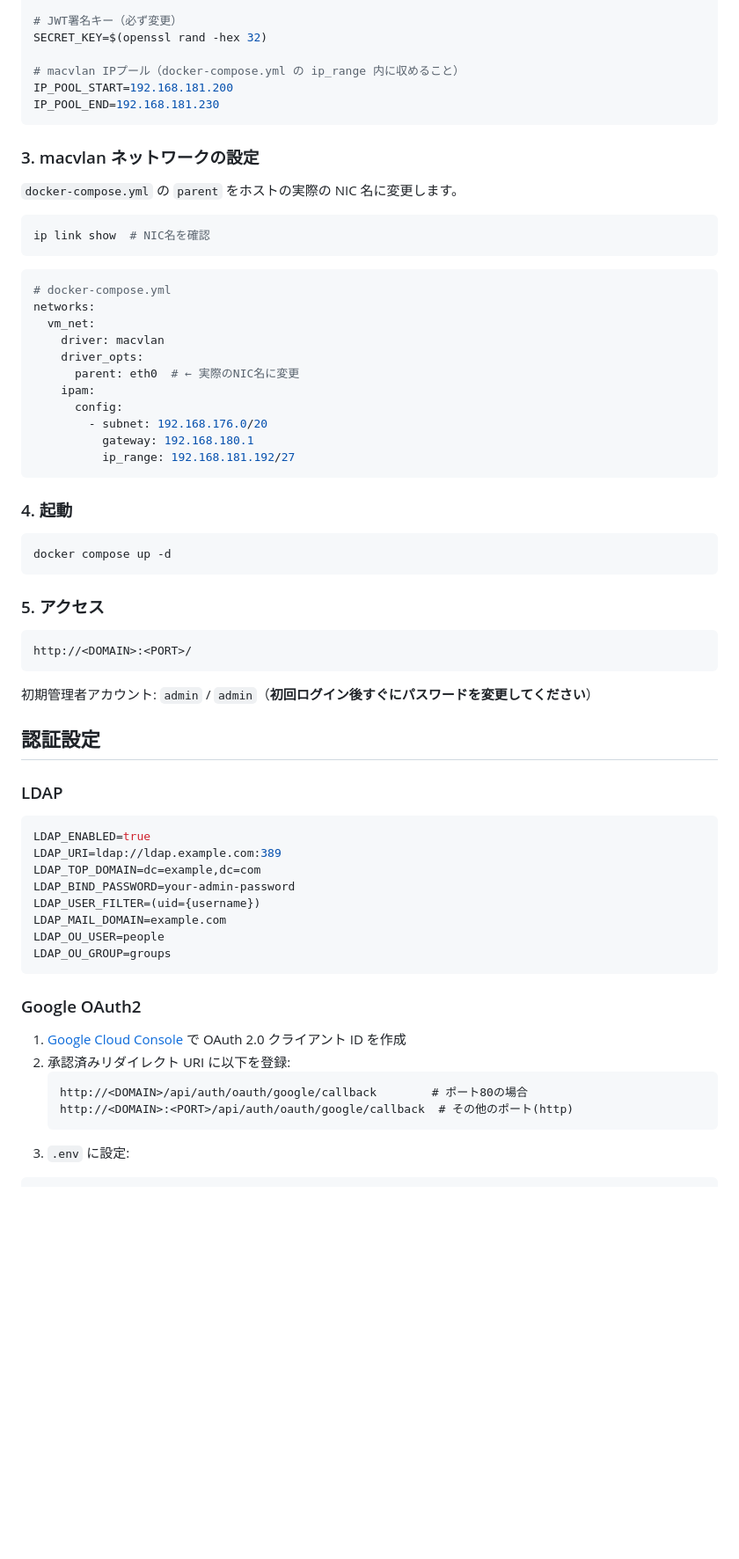
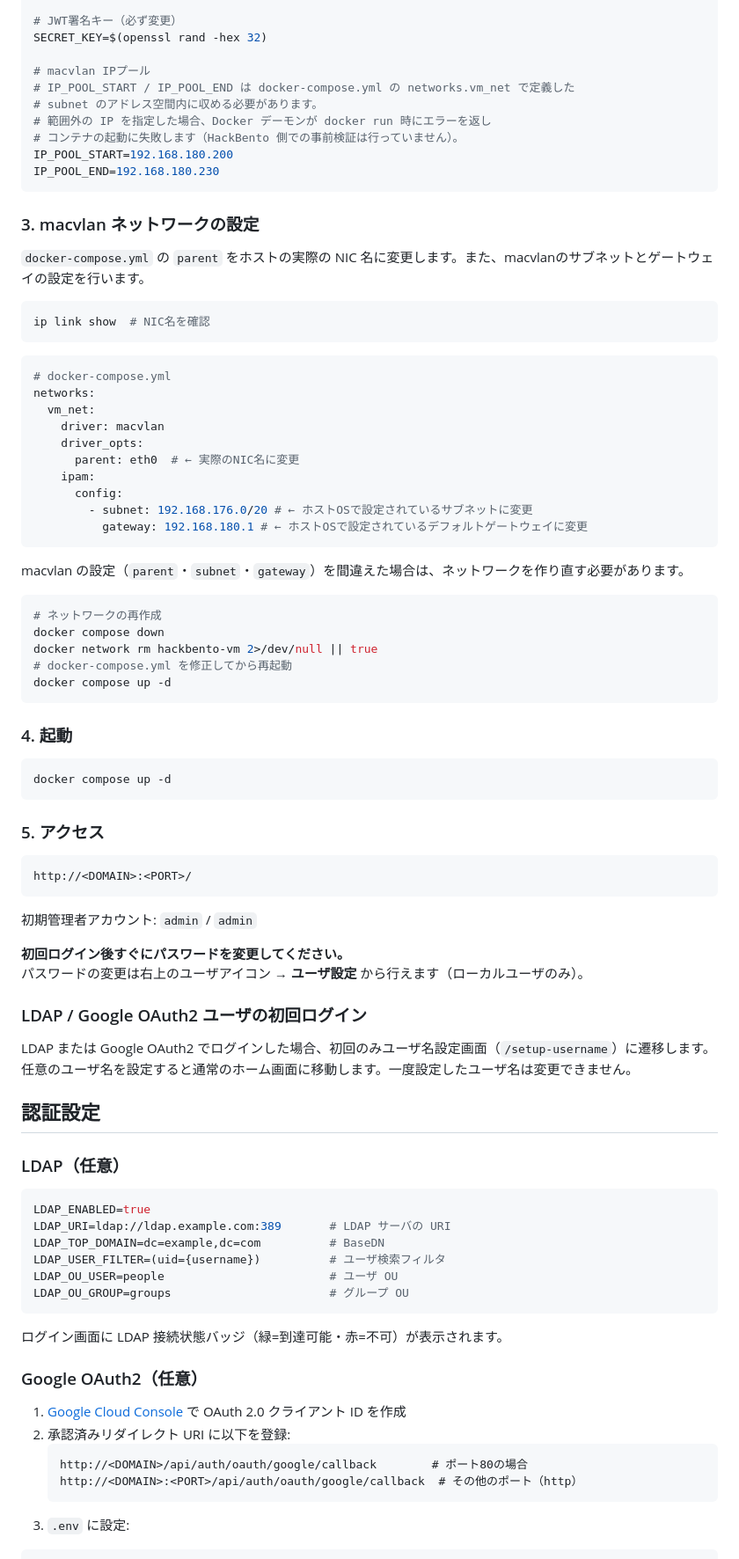
Before and after one commit to ka1222te/hack-bento, a Markdown page: README.md, the part around the change printed below. Shown: that part at 88% size. Rendered like a GitHub page; blank space fills up the shorter version.

Commit message:
fix: ビルドに不要な設定項目の削除，README.mdの拡充

````diff
--- a/README.md
+++ b/README.md
@@ -87,14 +93,18 @@ PORT=8000
 # JWT署名キー（必ず変更）
 SECRET_KEY=$(openssl rand -hex 32)
 
-# macvlan IPプール（docker-compose.yml の ip_range 内に収めること）
-IP_POOL_START=192.168.181.200
-IP_POOL_END=192.168.181.230
+# macvlan IPプール
+# IP_POOL_START / IP_POOL_END は docker-compose.yml の networks.vm_net で定義した
+# subnet のアドレス空間内に収める必要があります。
+# 範囲外の IP を指定した場合、Docker デーモンが docker run 時にエラーを返し
+# コンテナの起動に失敗します（HackBento 側での事前検証は行っていません）。
+IP_POOL_START=192.168.180.200
+IP_POOL_END=192.168.180.230
 ```
 
 ### 3. macvlan ネットワークの設定
 
-`docker-compose.yml` の `parent` をホストの実際の NIC 名に変更します。
+`docker-compose.yml` の `parent` をホストの実際の NIC 名に変更します。また、macvlanのサブネットとゲートウェイの設定を行います。
 
 ```bash
 ip link show  # NIC名を確認
@@ -109,9 +119,18 @@ networks:
       parent: eth0  # ← 実際のNIC名に変更
     ipam:
       config:
-        - subnet: 192.168.176.0/20
-          gateway: 192.168.180.1
-          ip_range: 192.168.181.192/27
+        - subnet: 192.168.176.0/20 # ← ホストOSで設定されているサブネットに変更
+          gateway: 192.168.180.1 # ← ホストOSで設定されているデフォルトゲートウェイに変更
+```
+
+macvlan の設定（`parent`・`subnet`・`gateway`）を間違えた場合は、ネットワークを作り直す必要があります。
+
+```bash
+# ネットワークの再作成
+docker compose down
+docker network rm hackbento-vm 2>/dev/null || true
+# docker-compose.yml を修正してから再起動
+docker compose up -d
 ```
 
 ### 4. 起動
@@ -126,30 +145,38 @@ docker compose up -d
 http://<DOMAIN>:<PORT>/
 ```
 
-初期管理者アカウント: `admin` / `admin`（**初回ログイン後すぐにパスワードを変更してください**）
+初期管理者アカウント: `admin` / `admin`
+
+**初回ログイン後すぐにパスワードを変更してください。**
+パスワードの変更は右上のユーザアイコン → **ユーザ設定** から行えます（ローカルユーザのみ）。
+
+### LDAP / Google OAuth2 ユーザの初回ログイン
+
+LDAP または Google OAuth2 でログインした場合、初回のみユーザ名設定画面（`/setup-username`）に遷移します。
+任意のユーザ名を設定すると通常のホーム画面に移動します。一度設定したユーザ名は変更できません。
 
 ## 認証設定
 
-### LDAP
+### LDAP（任意）
 
 ```bash
 LDAP_ENABLED=true
-LDAP_URI=ldap://ldap.example.com:389
-LDAP_TOP_DOMAIN=dc=example,dc=com
-LDAP_BIND_PASSWORD=your-admin-password
-LDAP_USER_FILTER=(uid={username})
-LDAP_MAIL_DOMAIN=example.com
-LDAP_OU_USER=people
-LDAP_OU_GROUP=groups
+LDAP_URI=ldap://ldap.example.com:389       # LDAP サーバの URI
+LDAP_TOP_DOMAIN=dc=example,dc=com          # BaseDN
+LDAP_USER_FILTER=(uid={username})          # ユーザ検索フィルタ
+LDAP_OU_USER=people                        # ユーザ OU
+LDAP_OU_GROUP=groups                       # グループ OU
 ```
 
-### Google OAuth2
+ログイン画面に LDAP 接続状態バッジ（緑=到達可能・赤=不可）が表示されます。
+
+### Google OAuth2（任意）
 
 1. [Google Cloud Console](https://console.cloud.google.com/) で OAuth 2.0 クライアント ID を作成
 2. 承認済みリダイレクト URI に以下を登録:
    ```
    http://<DOMAIN>/api/auth/oauth/google/callback        # ポート80の場合
-   http://<DOMAIN>:<PORT>/api/auth/oauth/google/callback  # その他のポート(http)
+   http://<DOMAIN>:<PORT>/api/auth/oauth/google/callback  # その他のポート（http）
    ```
 3. `.env` に設定:
 
````
Also changed, not shown: other parts of README.md (+61 -19 lines), assets/overview.png (added), 7 other files.
